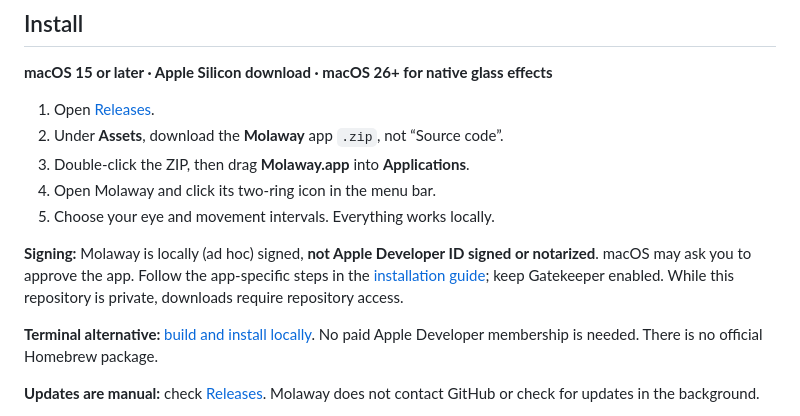
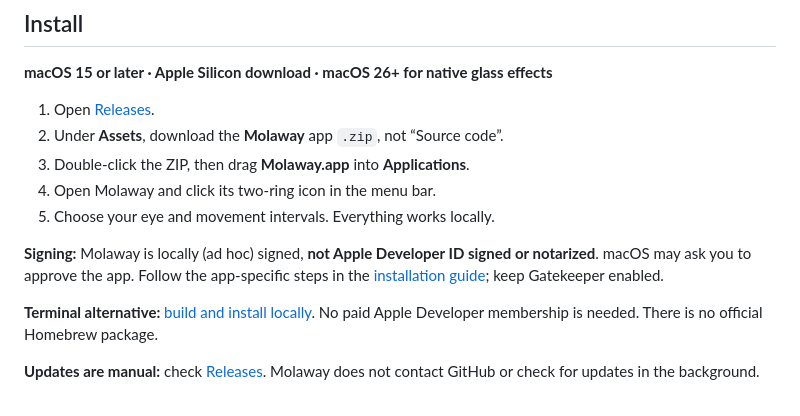
Before and after one commit to boorkymoorky/molaway, a Markdown page: README.md, the part around the change. GitHub-like rendering.

Commit message:
Update installation guidance for public availability

```diff
--- a/README.md
+++ b/README.md
@@ -27,7 +27,7 @@ Molaway is a personal, non-commercial project shared as open source. My version
 4. Open Molaway and click its two-ring icon in the menu bar.
 5. Choose your eye and movement intervals. Everything works locally.
 
-**Signing:** Molaway is locally (ad hoc) signed, **not Apple Developer ID signed or notarized**. macOS may ask you to approve the app. Follow the app-specific steps in the [installation guide](docs/INSTALL.md); keep Gatekeeper enabled. While this repository is private, downloads require repository access.
+**Signing:** Molaway is locally (ad hoc) signed, **not Apple Developer ID signed or notarized**. macOS may ask you to approve the app. Follow the app-specific steps in the [installation guide](docs/INSTALL.md); keep Gatekeeper enabled.
 
 **Terminal alternative:** [build and install locally](docs/INSTALL.md#terminal-install-from-source). No paid Apple Developer membership is needed. There is no official Homebrew package.
 
```
Also changed, not shown: docs/INSTALL.md (+1 -2 lines).
